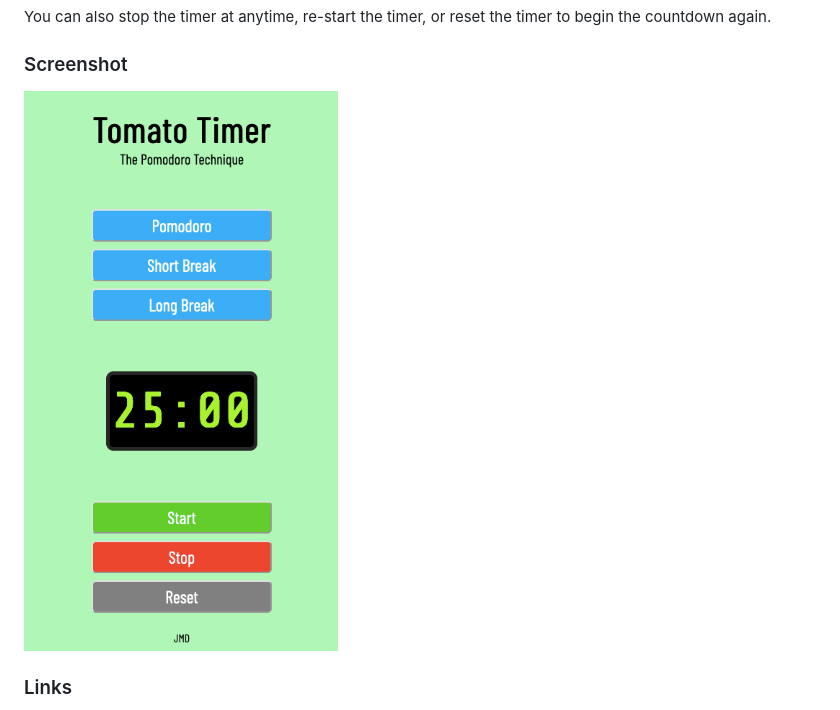
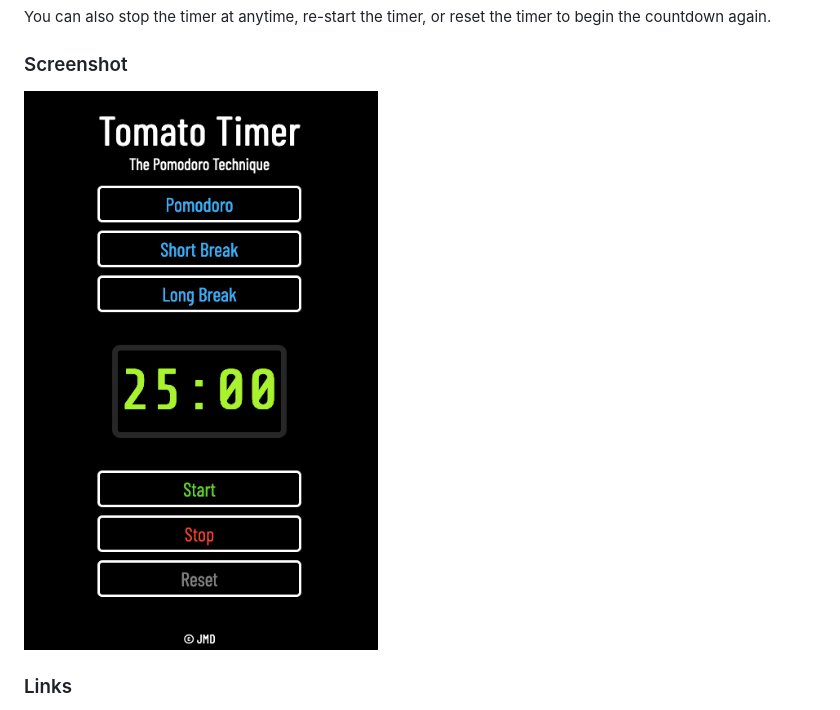
Before and after one commit to JohnMichaelD/tomato-timer, a Markdown page: README.md, the part around the change. Drawn GitHub-style; pictures changed too: screenshot2.png (added).

Commit message:
updated screenshot, adjusted responsivness

```diff
--- a/README.md
+++ b/README.md
@@ -31,7 +31,7 @@ You can also stop the timer at anytime, re-start the timer, or reset the timer t
 
 ### Screenshot
 
-![Screenshot](screenshot.png)
+![Screenshot](screenshot2.png)
 
 ### Links
 
```
Also changed, not shown: 2 other files.
